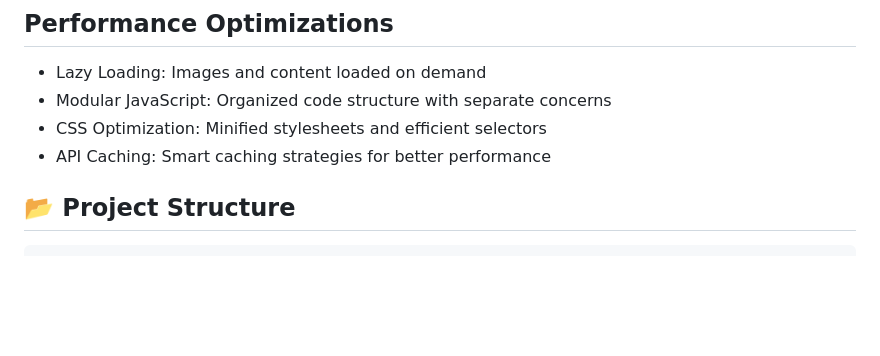
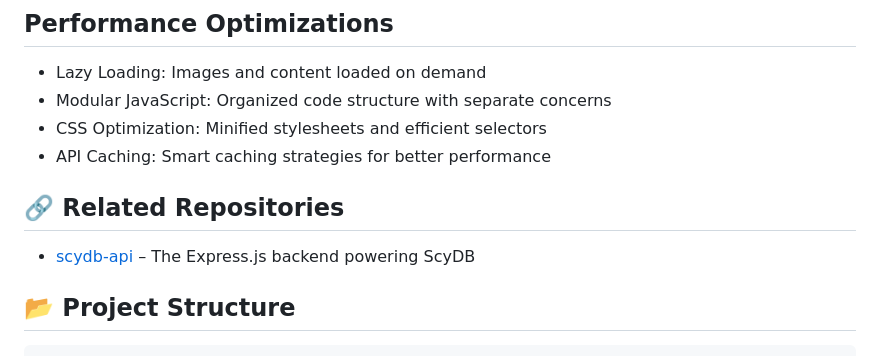
Before and after one commit to Scylox56/scydb-website, a Markdown page: README.md, the part around the change. GitHub-like rendering; blank space fills up the shorter version.

````diff
--- a/README.md
+++ b/README.md
@@ -53,6 +53,10 @@ ScyDB is a comprehensive movie database website that allows users to discover, r
 - Modular JavaScript: Organized code structure with separate concerns
 - CSS Optimization: Minified stylesheets and efficient selectors
 - API Caching: Smart caching strategies for better performance
+
+## 🔗 Related Repositories
+
+- [scydb-api](https://github.com/Scylox56/scydb-api) – The Express.js backend powering ScyDB
 
 ## 📂 Project Structure
 ```scydb-website/
````
